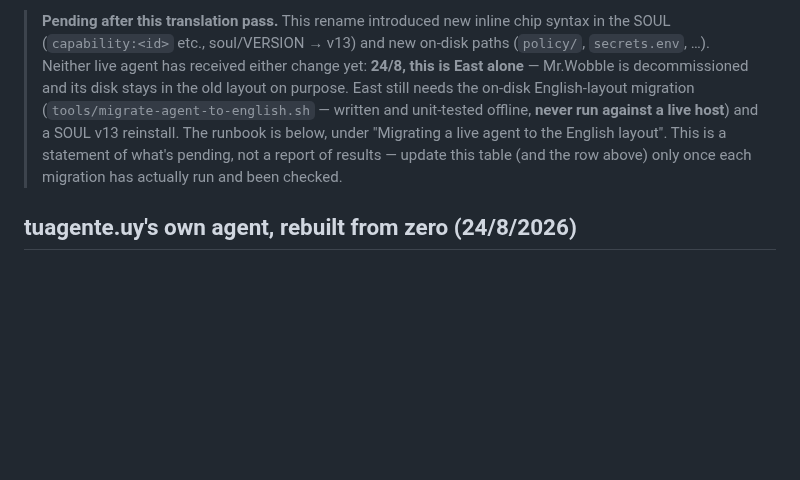
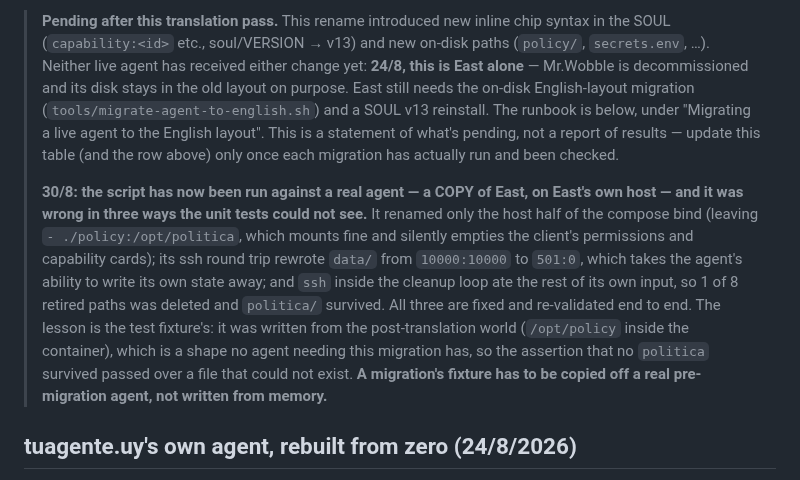
Before and after one commit to pdelabs/tuagente.uy, a Markdown page: hermes-kit/fleet.md, the part around one of its changes. GitHub-like rendering; blank space fills up the shorter version.

```diff
--- a/hermes-kit/fleet.md
+++ b/hermes-kit/fleet.md
@@ -187,12 +187,26 @@ nothing else was affected.
 > either change yet: **24/8, this is East alone** — Mr.Wobble is
 > decommissioned and its disk stays in the old layout on purpose. East
 > still needs the on-disk
-> English-layout migration (`tools/migrate-agent-to-english.sh` — written and
-> unit-tested offline, **never run against a live host**) and a SOUL v13
+> English-layout migration (`tools/migrate-agent-to-english.sh`) and a SOUL v13
 > reinstall. The runbook is below, under "Migrating a live agent to the
 > English layout". This is a statement of what's pending, not a report of
 > results — update this table (and the row above) only once each migration
 > has actually run and been checked.
+>
+> **30/8: the script has now been run against a real agent — a COPY of East,
+> on East's own host — and it was wrong in three ways the unit tests could not
+> see.** It renamed only the host half of the compose bind (leaving
+> `- ./policy:/opt/politica`, which mounts fine and silently empties the
+> client's permissions and capability cards); its ssh round trip rewrote
+> `data/` from `10000:10000` to `501:0`, which takes the agent's ability to
+> write its own state away; and `ssh` inside the cleanup loop ate the rest of
+> its own input, so 1 of 8 retired paths was deleted and `politica/` survived.
+> All three are fixed and re-validated end to end. The lesson is the test
+> fixture's: it was written from the post-translation world (`/opt/policy`
+> inside the container), which is a shape no agent needing this migration has,
+> so the assertion that no `politica` survived passed over a file that could
+> not exist. **A migration's fixture has to be copied off a real pre-migration
+> agent, not written from memory.**
 
 ## tuagente.uy's own agent, rebuilt from zero (24/8/2026)
 
```
Also changed, not shown: other parts of hermes-kit/fleet.md (+1 -1 lines), docs/east-cutover.md (added, +357 -0 lines).
